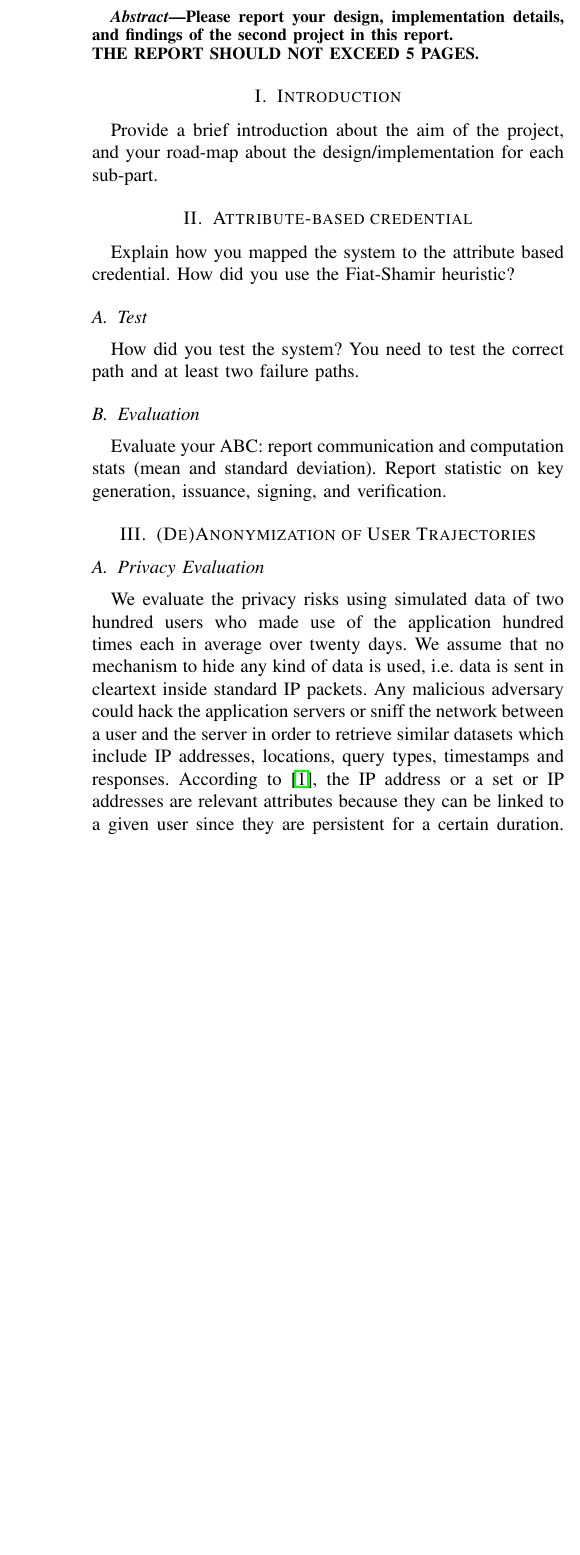
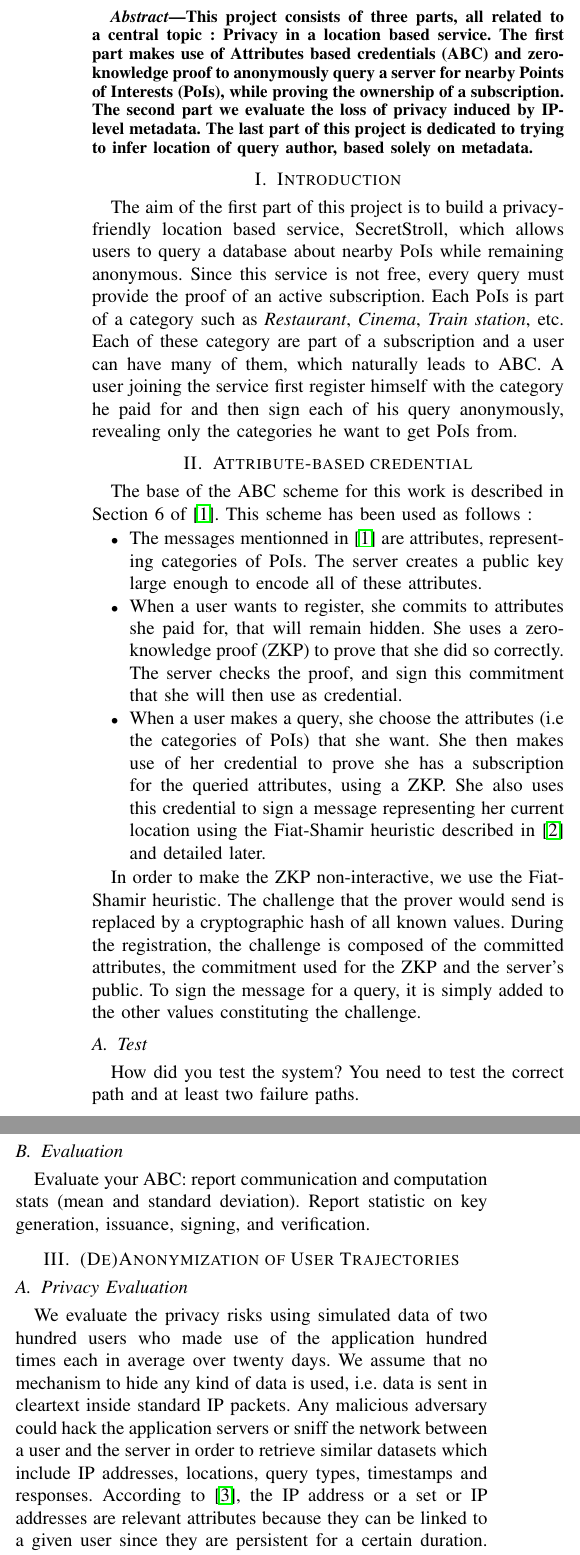
Before and after one commit to danielementary/SecretStroll, a LaTeX paper (report_template/report_template.tex): part of one column of the page before the commit and two parts of the columns of page 1 of 2 after it, the two joined at a grey line, cut at the place of the change, the shorter picture padded with empty space. Compiled offline with pdfLaTeX.

Commit message:
update abstract, intro and part 1 of ABC

```diff
--- a/report_template/report_template.tex
+++ b/report_template/report_template.tex
@@ -20,17 +20,27 @@
 \maketitle
 
 \begin{abstract}
-    Please report your design, implementation details, and findings of the second project in this report. \\
-    THE REPORT SHOULD NOT EXCEED 5 PAGES.
+    %Please report your design, implementation details, and findings of the second project in this report. \\
+    %THE REPORT SHOULD NOT EXCEED 5 PAGES.
+    This project consists of three parts, all related to a central topic : Privacy in a location based service.
+    The first part makes use of Attributes based credentials (ABC) and zero-knowledge proof to anonymously query a server for nearby Points of Interests (PoIs), while proving the ownership of a subscription. The second part we evaluate the loss of privacy induced by IP-level metadata. The last part of this project is dedicated to trying to infer location of query author, based solely on metadata.
 \end{abstract}
 
 \section{Introduction}
 
-Provide a brief introduction about the aim of the project, and your road-map about the design/implementation for each sub-part.
+The aim of the first part of this project is to build a privacy-friendly location based service, SecretStroll, which allows users to query a database about nearby PoIs while remaining anonymous. Since this service is not free, every query must provide the proof of an active subscription. Each PoIs is part of a category such as \textit{Restaurant}, \textit{Cinema}, \textit{Train station}, etc. Each of these category are part of a subscription and a user can have many of them, which naturally leads to ABC. A user joining the service first register himself with the category he paid for and then sign each of his query anonymously, revealing only the categories he want to get PoIs from.
+%Second part
+%Thirs part
 
 \section{Attribute-based credential}
-Explain how you mapped the system to the attribute based credential. How did you
-use the Fiat-Shamir heuristic?
+The base of the ABC scheme for this work is described in Section 6 of \cite{PS_Scheme}. This scheme has been used as follows :
+\begin{itemize}
+    \item The messages mentionned in \cite{PS_Scheme} are attributes, representing categories of PoIs. The server creates a public key large enough to encode all of these attributes.
+    \item When a user wants to register, she commits to attributes she paid for, that will remain hidden. She uses a zero-knowledge proof (ZKP) to prove that she did so correctly. The server checks the proof, and sign this commitment that she will then use as credential.
+    \item When a user makes a query, she choose the attributes (i.e the categories of PoIs) that she want. She then makes use of her credential to prove she has a subscription for the queried attributes, using a ZKP. She also uses this credential to sign a message representing her current location using the Fiat-Shamir heuristic described in \cite{FSheuristic} and detailed later.
+\end{itemize}
+
+In order to make the ZKP non-interactive, we use the Fiat-Shamir heuristic. The challenge that the prover would send is replaced by a cryptographic hash of all known values. During the registration, the challenge is composed of the committed attributes, the commitment used for the ZKP and the server's public. To sign the message for a query, it is simply added to the other values constituting the challenge.
 
 \subsection{Test}
 How did you test the system?
```
Also changed, not shown: report_template/bib.bib (+20 -2 lines), report_template/report_template.pdf, 1 other file.
